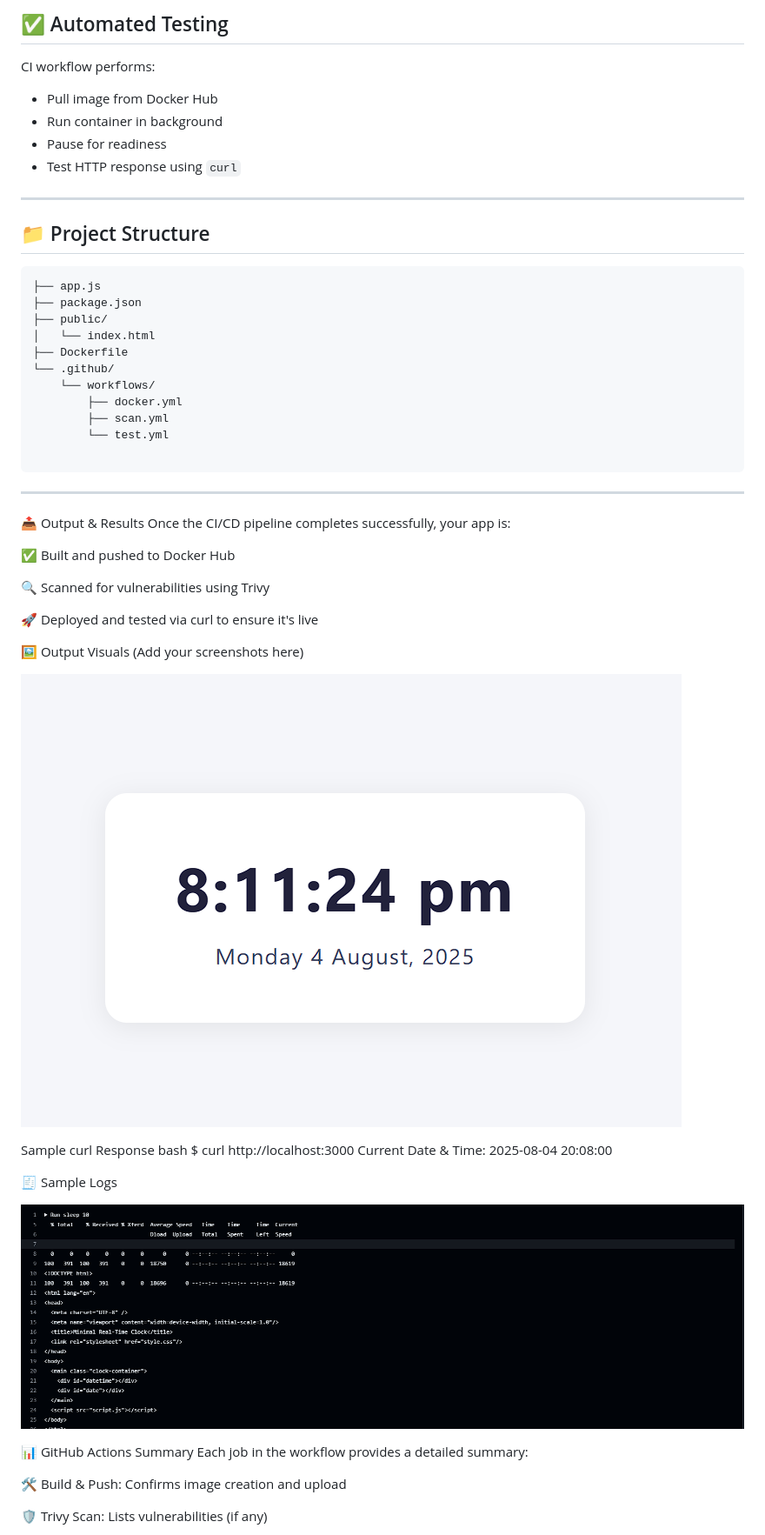
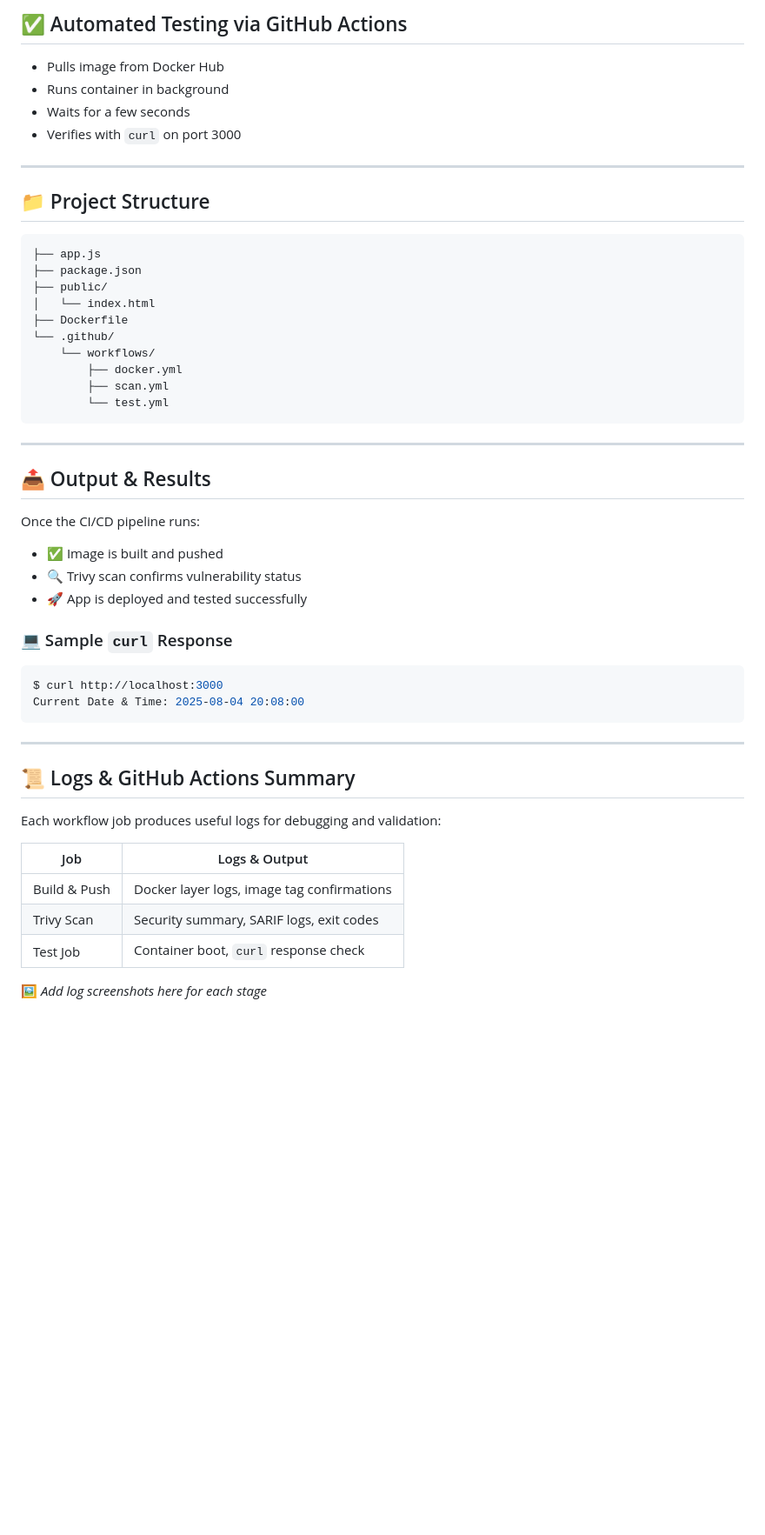
Before and after one commit to KARTIKNAIK18/node-application-CI-CD, a Markdown page: README.md, the part around one of its changes. Shown at 87% size. Drawn GitHub-style; blank space fills up the shorter version.

````diff
--- a/README.md
+++ b/README.md
@@ -183,14 +136,12 @@ trivy image <your-image>:latest
 
-## ✅ Automated Testing
+## ✅ Automated Testing via GitHub Actions
 
-CI workflow performs:
+- Pulls image from Docker Hub
+- Runs container in background
+- Waits for a few seconds
+- Verifies with `curl` on port 3000
 
--   Pull image from Docker Hub
--   Run container in background
--   Pause for readiness
--   Test HTTP response using `curl`
-
-----------
+---
 
 ## 📁 Project Structure
 
@@ -205,39 +156,36 @@ CI workflow performs:
         ├── docker.yml
         ├── scan.yml
         └── test.yml
-
 ```
 
-----------
+---
 
+## 📤 Output & Results
 
-📤 Output & Results
-Once the CI/CD pipeline completes successfully, your app is:
+Once the CI/CD pipeline runs:
 
-✅ Built and pushed to Docker Hub
+- ✅ Image is built and pushed
+- 🔍 Trivy scan confirms vulnerability status
+- 🚀 App is deployed and tested successfully
 
-🔍 Scanned for vulnerabilities using Trivy
+### 💻 Sample `curl` Response
 
-🚀 Deployed and tested via curl to ensure it's live
-
-🖼️ Output Visuals (Add your screenshots here)
-
-![Output](screenshots/image.png)
-
-
-Sample curl Response
-bash
+```bash
 $ curl http://localhost:3000
 Current Date & Time: 2025-08-04 20:08:00
+```
 
-🧾 Sample Logs
+---
 
-![Output](screenshots/output.png)
+## 📜 Logs & GitHub Actions Summary
 
-📊 GitHub Actions Summary
-Each job in the workflow provides a detailed summary:
+Each workflow job produces useful logs for debugging and validation:
 
-🛠️ Build & Push: Confirms image creation and upload
+| Job           | Logs & Output                            |
+|---------------|-------------------------------------------|
+| Build & Push  | Docker layer logs, image tag confirmations |
+| Trivy Scan    | Security summary, SARIF logs, exit codes  |
+| Test Job      | Container boot, `curl` response check     |
 
-🛡️ Trivy Scan: Lists vulnerabilities (if any)
+🖼️ _Add log screenshots here for each stage_
 
````
Also changed, not shown: other parts of README.md (+67 -112 lines).
